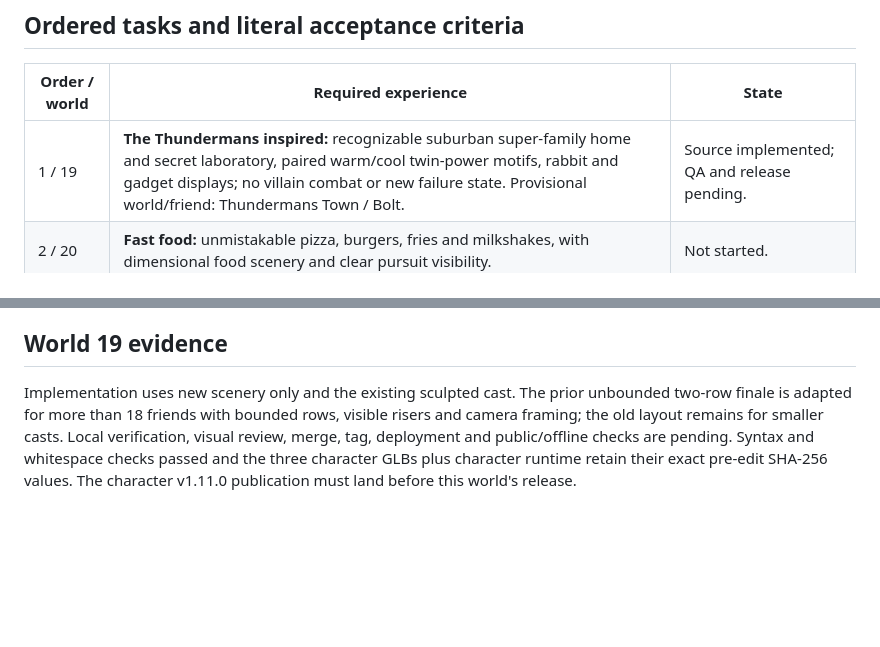
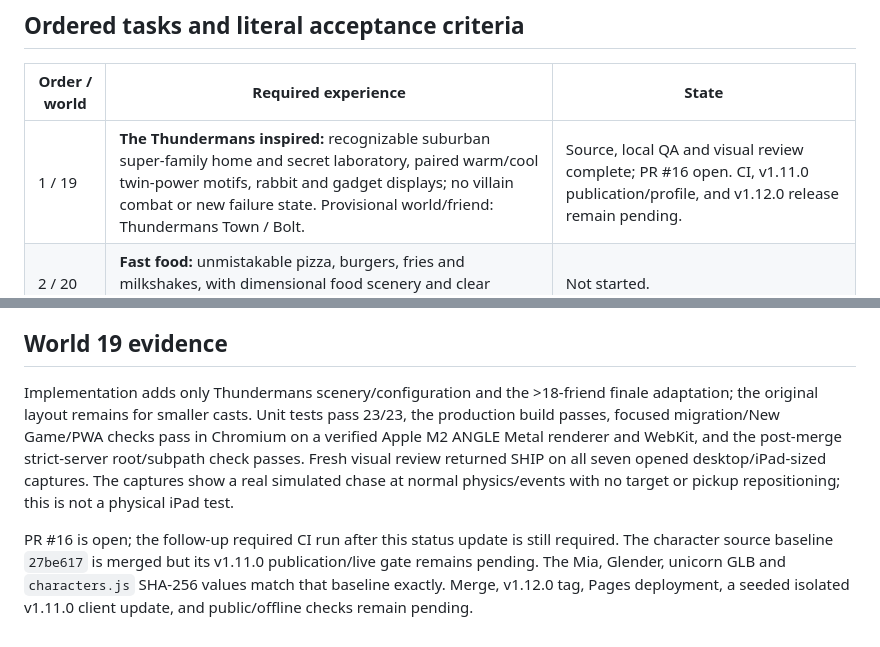
Before and after one commit to christopherrbrown3/fairy-unicorn-chase, a Markdown page: docs/NINE_WORLD_RELEASE_PLAN.md, 2 parts joined by grey strips. Rendered like a GitHub page; blank space fills up the shorter version.

Commit message:
Record Thundermans QA and visual review status

```diff
--- a/docs/NINE_WORLD_RELEASE_PLAN.md
+++ b/docs/NINE_WORLD_RELEASE_PLAN.md
@@ -18,7 +18,7 @@ scene.
 
 | Order / world | Required experience | State |
 | --- | --- | --- |
-| 1 / 19 | **The Thundermans inspired:** recognizable suburban super-family home and secret laboratory, paired warm/cool twin-power motifs, rabbit and gadget displays; no villain combat or new failure state. Provisional world/friend: Thundermans Town / Bolt. | Source implemented; QA and release pending. |
+| 1 / 19 | **The Thundermans inspired:** recognizable suburban super-family home and secret laboratory, paired warm/cool twin-power motifs, rabbit and gadget displays; no villain combat or new failure state. Provisional world/friend: Thundermans Town / Bolt. | Source, local QA and visual review complete; PR #16 open. CI, v1.11.0 publication/profile, and v1.12.0 release remain pending. |
 | 2 / 20 | **Fast food:** unmistakable pizza, burgers, fries and milkshakes, with dimensional food scenery and clear pursuit visibility. | Not started. |
 | 3 / 21 | **Water park:** recognizable dimensional slides, structural supports and pools; safe path and unchanged controls. | Not started. |
 | 4 / 22 | **Zebra savannah:** many visibly striped zebras distributed through the actual playable savannah, rather than a sparse zebra ornament or only a menu illustration. | Not started. |
@@ -46,11 +46,18 @@ release notes. Browser captures do not establish physical iPad performance.
 
 ## World 19 evidence
 
-Implementation uses new scenery only and the existing sculpted cast. The prior
-unbounded two-row finale is adapted for more than 18 friends with bounded
-rows, visible risers and camera framing; the old layout remains for smaller
-casts. Local verification, visual review, merge, tag, deployment and public/offline
-checks are pending. Syntax and whitespace checks passed and the three character
-GLBs plus character runtime retain their exact pre-edit SHA-256 values. The
-character v1.11.0 publication must land before this
-world's release.
+Implementation adds only Thundermans scenery/configuration and the >18-friend
+finale adaptation; the original layout remains for smaller casts. Unit tests
+pass 23/23, the production build passes, focused migration/New Game/PWA checks
+pass in Chromium on a verified Apple M2 ANGLE Metal renderer and WebKit, and
+the post-merge strict-server root/subpath check passes. Fresh visual review
+returned SHIP on all seven opened desktop/iPad-sized captures. The captures
+show a real simulated chase at normal physics/events with no target or pickup
+repositioning; this is not a physical iPad test.
+
+PR #16 is open; the follow-up required CI run after this status update is
+still required. The character source baseline
+`27be617` is merged but its v1.11.0 publication/live gate remains pending.
+The Mia, Glender, unicorn GLB and `characters.js` SHA-256 values match that
+baseline exactly. Merge, v1.12.0 tag, Pages deployment, a seeded isolated
+v1.11.0 client update, and public/offline checks remain pending.
```
